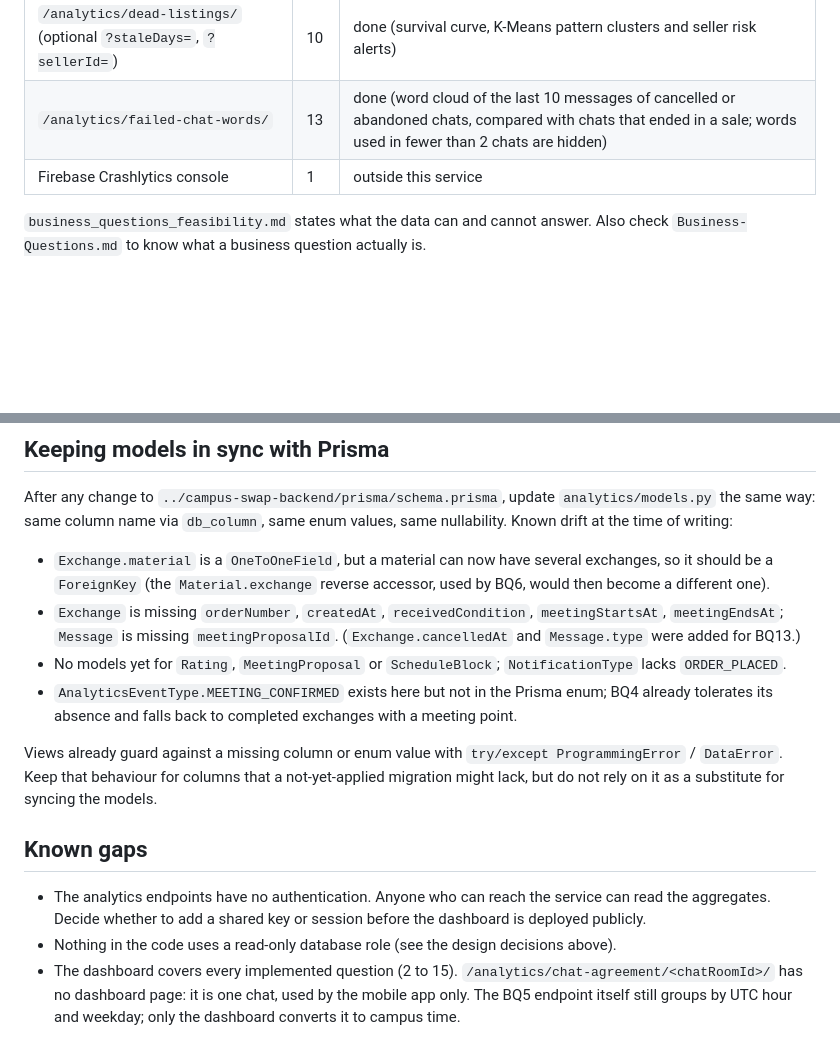
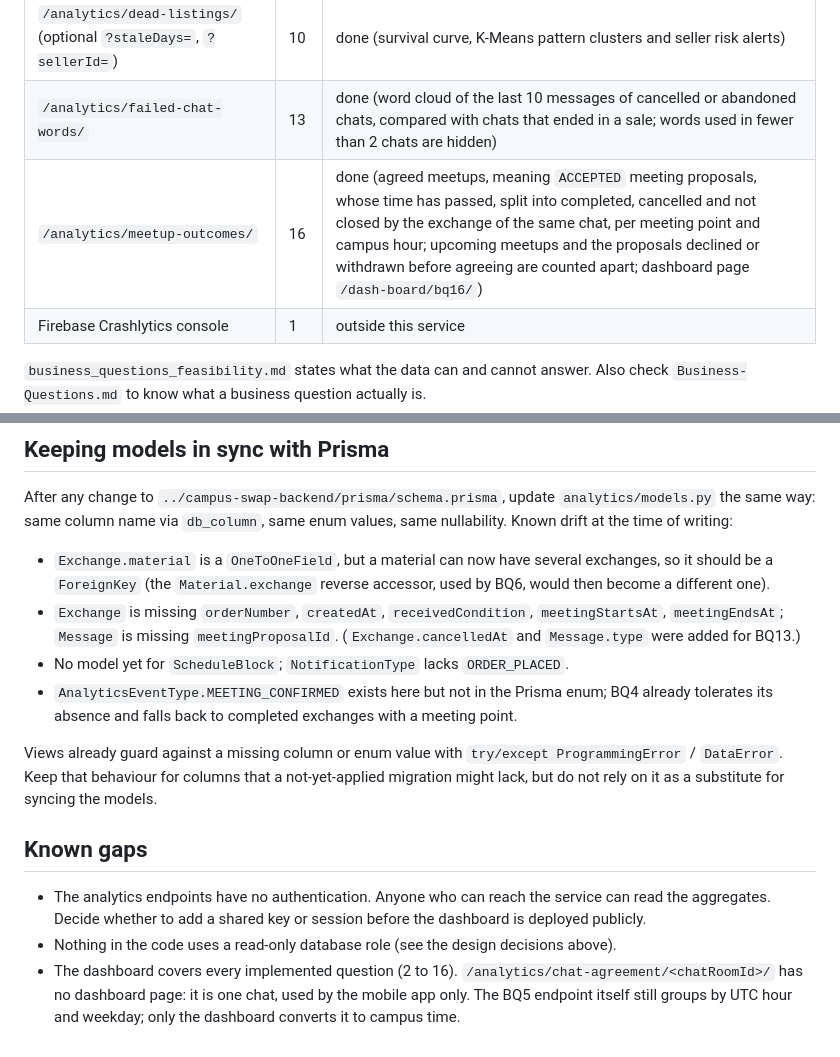
Before and after one commit to Moviles-G23-20262/analytics-back-end, a Markdown page: AGENTS.md, 2 parts joined by grey strips. Rendered like a GitHub page; blank space fills up the shorter version.

Commit message:
Document the BQ16 endpoint in AGENTS.md

```diff
--- a/AGENTS.md
+++ b/AGENTS.md
@@ -41,6 +41,7 @@ uv run python manage.py test
 | `/analytics/average-ticket/` | 15 | done (average ticket: `{globalAverage, byCondition}` in COP over completed exchanges, joined with `Material.condition`; dashboard page `/dash-board/bq15/`). It was first numbered 14, which collided with `review-sentiment` |
 | `/analytics/dead-listings/` (optional `?staleDays=`, `?sellerId=`) | 10 | done (survival curve, K-Means pattern clusters and seller risk alerts) |
 | `/analytics/failed-chat-words/` | 13 | done (word cloud of the last 10 messages of cancelled or abandoned chats, compared with chats that ended in a sale; words used in fewer than 2 chats are hidden) |
+| `/analytics/meetup-outcomes/` | 16 | done (agreed meetups, meaning `ACCEPTED` meeting proposals, whose time has passed, split into completed, cancelled and not closed by the exchange of the same chat, per meeting point and campus hour; upcoming meetups and the proposals declined or withdrawn before agreeing are counted apart; dashboard page `/dash-board/bq16/`) |
 | Firebase Crashlytics console | 1 | outside this service |
 
 `business_questions_feasibility.md` states what the data can and cannot answer. Also check `Business-Questions.md` to know what a business question actually is.
@@ -59,7 +60,7 @@ After any change to `../campus-swap-backend/prisma/schema.prisma`, update `analy
 
 - `Exchange.material` is a `OneToOneField`, but a material can now have several exchanges, so it should be a `ForeignKey` (the `Material.exchange` reverse accessor, used by BQ6, would then become a different one).
 - `Exchange` is missing `orderNumber`, `createdAt`, `receivedCondition`, `meetingStartsAt`, `meetingEndsAt`; `Message` is missing `meetingProposalId`. (`Exchange.cancelledAt` and `Message.type` were added for BQ13.)
-- No models yet for `Rating`, `MeetingProposal` or `ScheduleBlock`; `NotificationType` lacks `ORDER_PLACED`.
+- No model yet for `ScheduleBlock`; `NotificationType` lacks `ORDER_PLACED`.
 - `AnalyticsEventType.MEETING_CONFIRMED` exists here but not in the Prisma enum; BQ4 already tolerates its absence and falls back to completed exchanges with a meeting point.
 
 Views already guard against a missing column or enum value with `try/except ProgrammingError` / `DataError`. Keep that behaviour for columns that a not-yet-applied migration might lack, but do not rely on it as a substitute for syncing the models.
@@ -68,4 +69,4 @@ Views already guard against a missing column or enum value with `try/except Prog
 
 - The analytics endpoints have no authentication. Anyone who can reach the service can read the aggregates. Decide whether to add a shared key or session before the dashboard is deployed publicly.
 - Nothing in the code uses a read-only database role (see the design decisions above).
-- The dashboard covers every implemented question (2 to 15). `/analytics/chat-agreement/<chatRoomId>/` has no dashboard page: it is one chat, used by the mobile app only. The BQ5 endpoint itself still groups by UTC hour and weekday; only the dashboard converts it to campus time.
+- The dashboard covers every implemented question (2 to 16). `/analytics/chat-agreement/<chatRoomId>/` has no dashboard page: it is one chat, used by the mobile app only. The BQ5 endpoint itself still groups by UTC hour and weekday; only the dashboard converts it to campus time.
```
